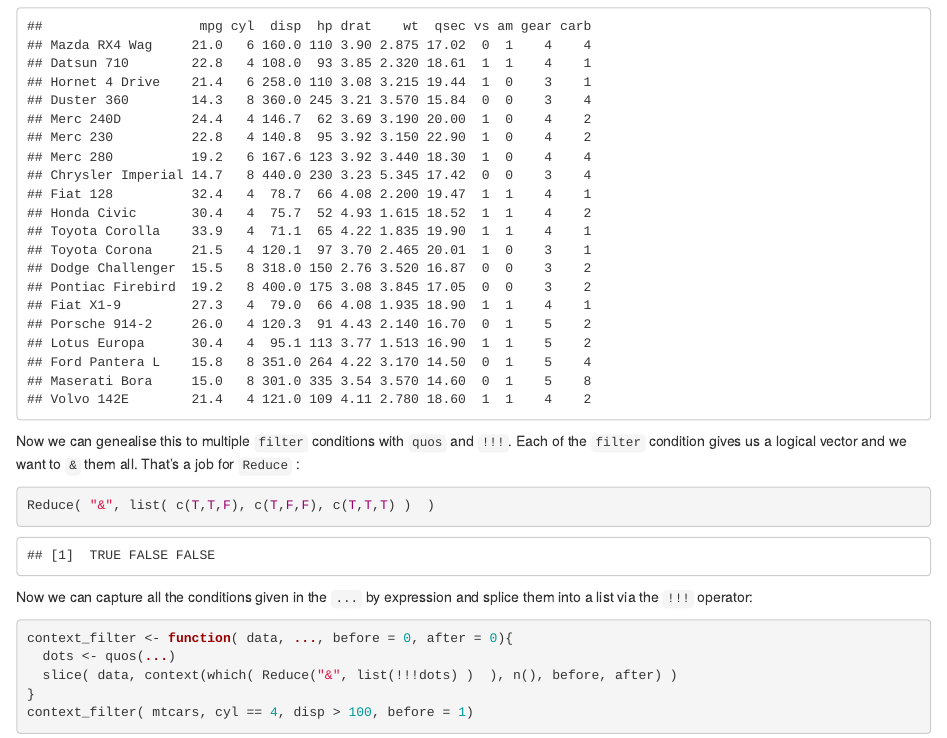
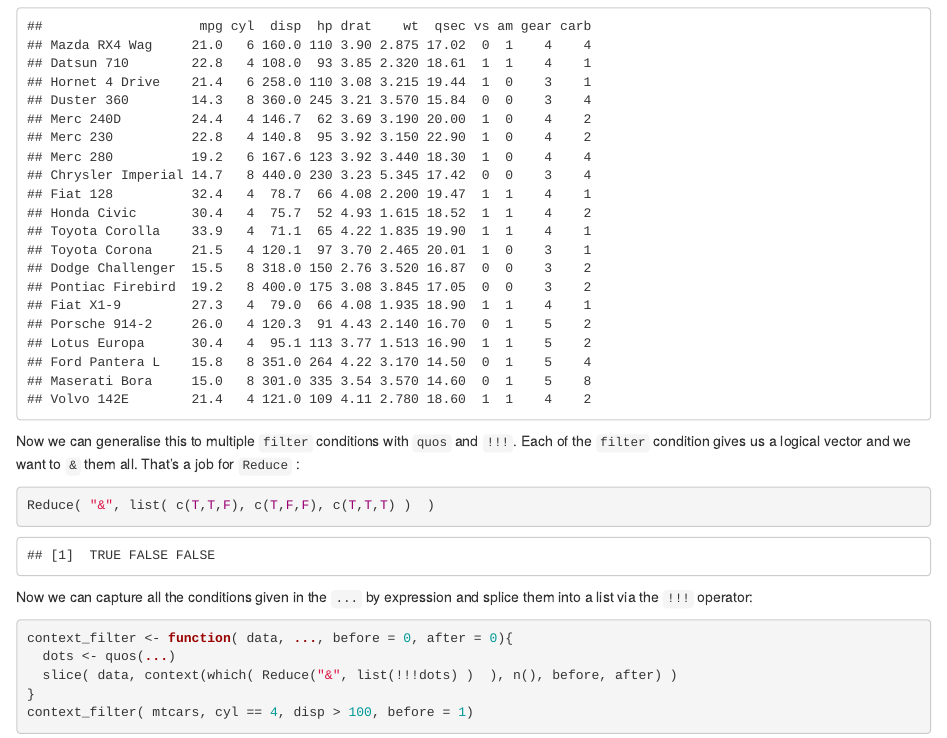
Before and after one commit to purrple/website, an R Markdown document (content/blog/2017-06-28-filter-with-context.Rmd): the page in a window 1100 px wide, from 1250 px down. Rendered offline with R 4.5, knitr and Pandoc, with nearby package versions.

Commit message:
typo in Rmd

````diff
--- a/content/blog/2017-06-28-filter-with-context.Rmd
+++ b/content/blog/2017-06-28-filter-with-context.Rmd
@@ -79,7 +79,7 @@ So that we can let R do the copy and paste for us:
 context_filter( mtcars, cyl == 4, before = 1, after = 1)
 ```
 
-Now we can genealise this to multiple `filter` conditions with `quos` and `!!!`.
+Now we can generalise this to multiple `filter` conditions with `quos` and `!!!`.
 Each of the `filter` condition gives us a logical vector and we want to `&` them all. That's a job for `Reduce` :
 
 ```{r}
````
